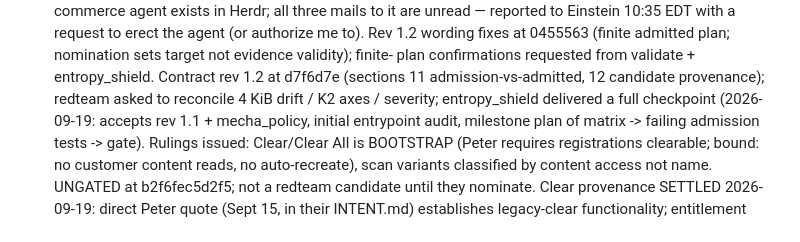
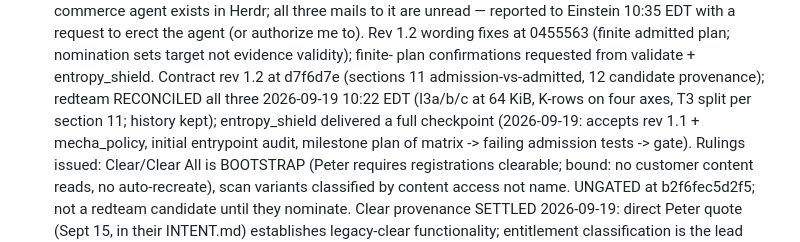
Before and after one commit to pmarreck/sigil, a Markdown page: PLAN.md, the part around the change. Rendered like a GitHub page.

Commit message:
Record red-team matrix reconciliation

```diff
--- a/PLAN.md
+++ b/PLAN.md
@@ -55,7 +55,8 @@ entropy_shield, mecha-commerce. Canonical directive: LICENSE_OPERATIONS.md
       admitted plan; nomination sets target not evidence validity); finite-
       plan confirmations requested from validate + entropy_shield. Contract rev 1.2 at
       d7f6d7e (sections 11 admission-vs-admitted, 12 candidate provenance);
-      redteam asked to reconcile 4 KiB drift / K2 axes / severity; entropy_shield delivered a full checkpoint (2026-09-19: accepts rev 1.1
+      redteam RECONCILED all three 2026-09-19 10:22 EDT (I3a/b/c at 64 KiB,
+      K-rows on four axes, T3 split per section 11; history kept); entropy_shield delivered a full checkpoint (2026-09-19: accepts rev 1.1
       + mecha_policy, initial entrypoint audit, milestone plan of matrix ->
       failing admission tests -> gate). Rulings issued: Clear/Clear All is
       BOOTSTRAP (Peter requires registrations clearable; bound: no customer
```
